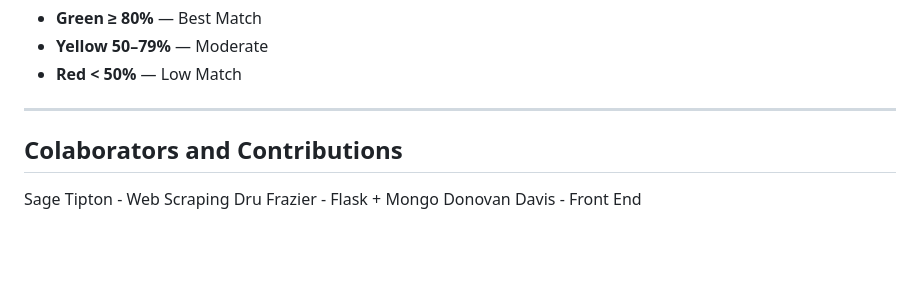
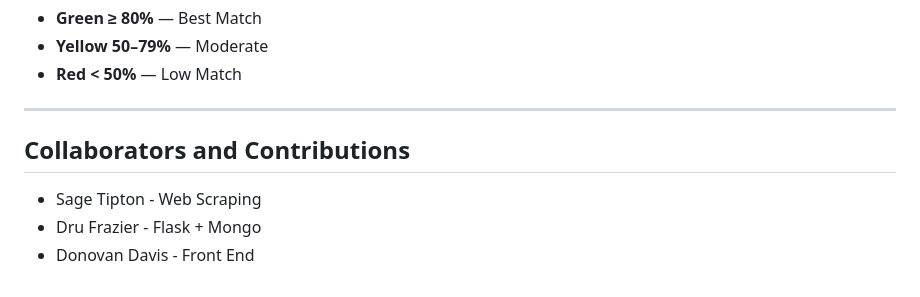
Before and after one commit to PankyPanther/MUEats, a Markdown page: README.md, the part around the change. Drawn GitHub-style; blank space fills up the shorter version.

Commit message:
fixed spelling read me

```diff
--- a/README.md
+++ b/README.md
@@ -140,7 +140,7 @@ Each meal is scored 0–100 against 1/3 of the user's daily goals:
 
 ---
 
-## Colaborators and Contributions
-Sage Tipton   - Web Scraping
-Dru Frazier   - Flask + Mongo
-Donovan Davis - Front End
+## Collaborators and Contributions
+- Sage Tipton   - Web Scraping
+- Dru Frazier   - Flask + Mongo
+- Donovan Davis - Front End
```
